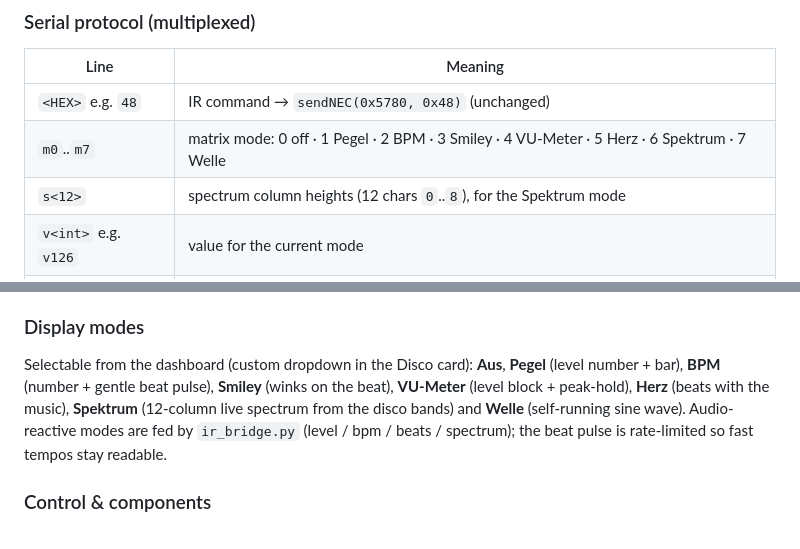
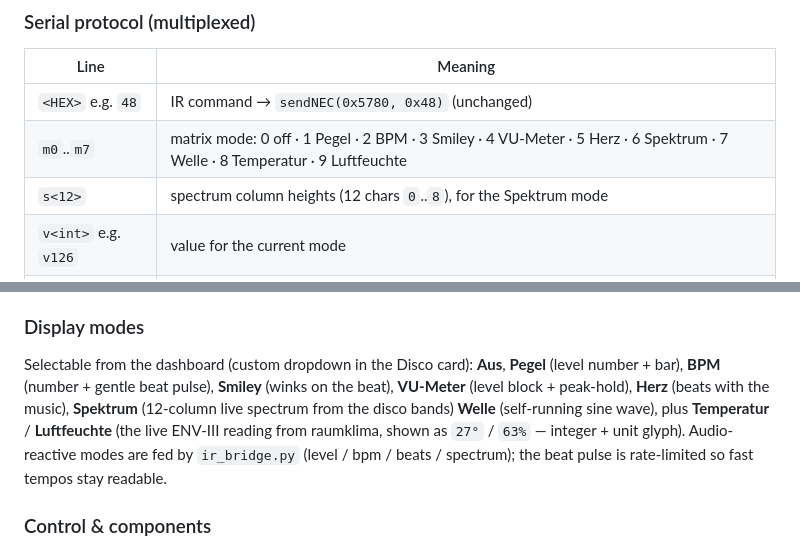
Before and after one commit to pepperonas/teufel-power-hifi-controller, a Markdown page: README.md, 2 parts joined by grey strips. Rendered like a GitHub page.

Commit message:
docs: matrix modes m8/m9 — temperature / humidity (°/%)
Co-Authored-By: Claude Opus 4.8 (1M context) <noreply@anthropic.com>

```diff
--- a/README.md
+++ b/README.md
@@ -168,7 +168,7 @@ Dashboard (Disco card) → nginx → Node /api/matrix → ir_bridge.py
 | Line | Meaning |
 |---|---|
 | `<HEX>` e.g. `48` | IR command → `sendNEC(0x5780, 0x48)` (unchanged) |
-| `m0`..`m7` | matrix mode: 0 off · 1 Pegel · 2 BPM · 3 Smiley · 4 VU-Meter · 5 Herz · 6 Spektrum · 7 Welle |
+| `m0`..`m7` | matrix mode: 0 off · 1 Pegel · 2 BPM · 3 Smiley · 4 VU-Meter · 5 Herz · 6 Spektrum · 7 Welle · 8 Temperatur · 9 Luftfeuchte |
 | `s<12>` | spectrum column heights (12 chars `0`..`8`), for the Spektrum mode |
 | `v<int>` e.g. `v126` | value for the current mode |
 | `v-1` | idle / silence -> the matrix shows `--` |
@@ -179,7 +179,7 @@ IR codes are pure hex digits; `m`/`v` are not, so the sketch tells them apart un
 ### Display modes
 
 Selectable from the dashboard (custom dropdown in the Disco card):
-**Aus**, **Pegel** (level number + bar), **BPM** (number + gentle beat pulse), **Smiley** (winks on the beat), **VU-Meter** (level block + peak-hold), **Herz** (beats with the music), **Spektrum** (12-column live spectrum from the disco bands) and **Welle** (self-running sine wave). Audio-reactive modes are fed by `ir_bridge.py` (level / bpm / beats / spectrum); the beat pulse is rate-limited so fast tempos stay readable.
+**Aus**, **Pegel** (level number + bar), **BPM** (number + gentle beat pulse), **Smiley** (winks on the beat), **VU-Meter** (level block + peak-hold), **Herz** (beats with the music), **Spektrum** (12-column live spectrum from the disco bands) **Welle** (self-running sine wave), plus **Temperatur** / **Luftfeuchte** (the live ENV-III reading from raumklima, shown as `27°` / `63%` — integer + unit glyph). Audio-reactive modes are fed by `ir_bridge.py` (level / bpm / beats / spectrum); the beat pulse is rate-limited so fast tempos stay readable.
 
 ### Control & components
 
```
